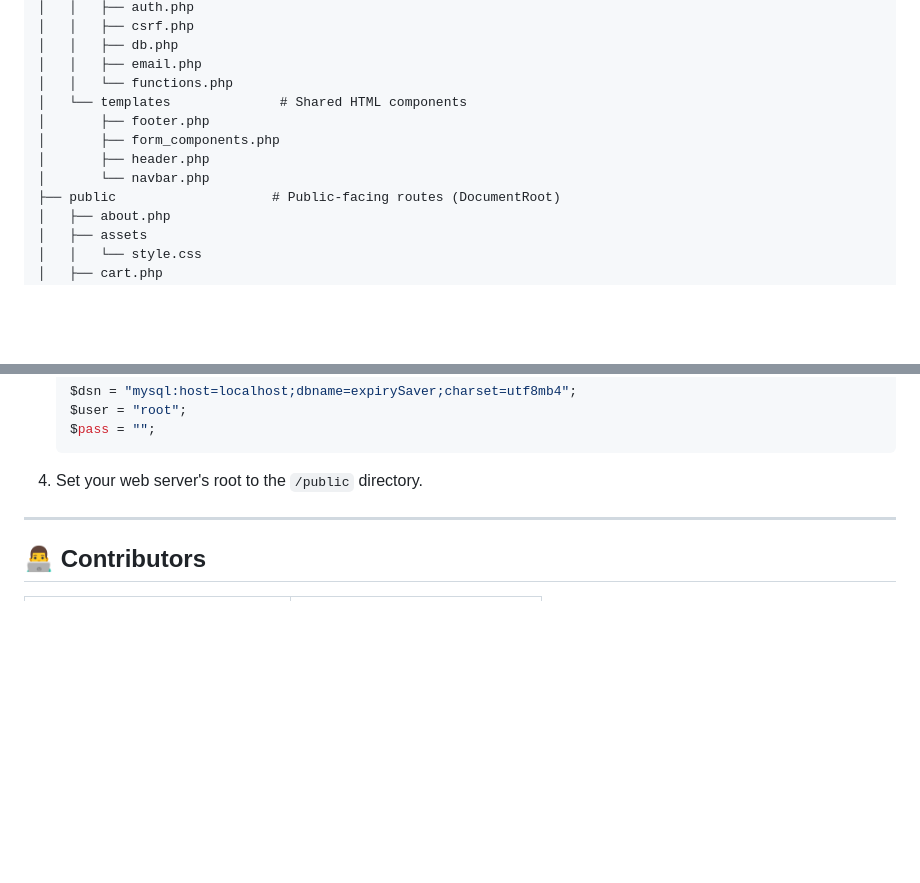
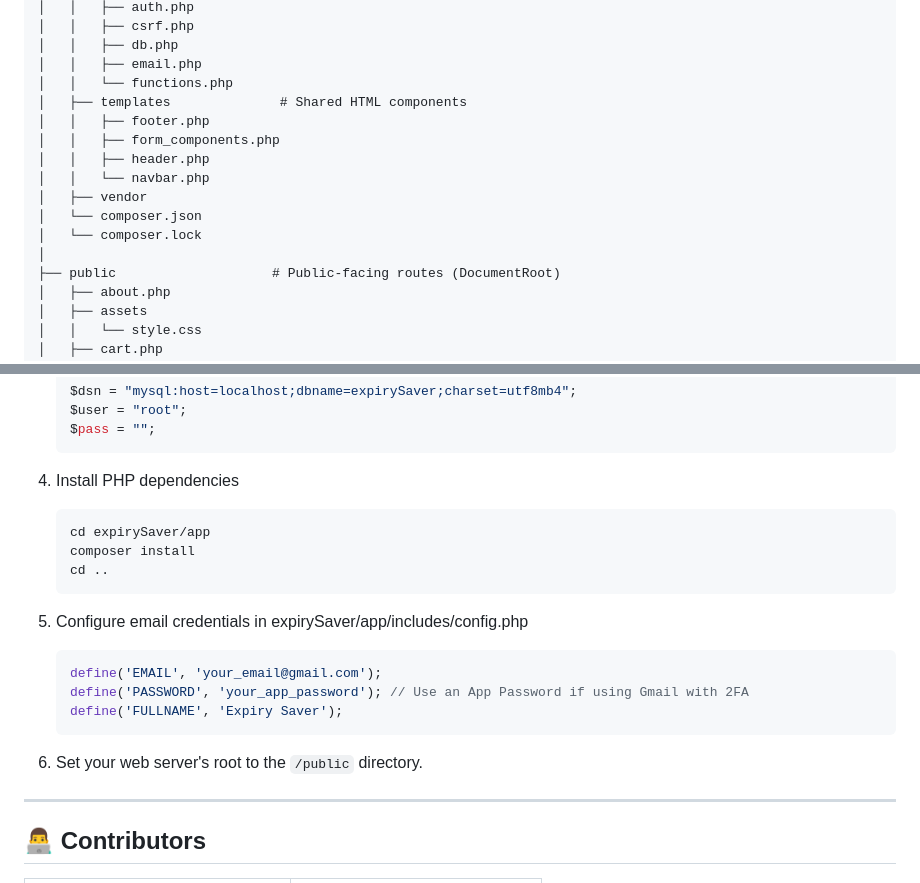
Before and after one commit to ardasaritas/ecom_256, a Markdown page: README.md, 2 parts joined by grey strips. Drawn GitHub-style; blank space fills up the shorter version.

Commit message:
Updated Install Instructions

````diff
--- a/README.md
+++ b/README.md
@@ -62,11 +62,15 @@ ExpirySaver is a multi-user web-based application designed to reduce food waste
 │   │   ├── db.php
 │   │   ├── email.php
 │   │   └── functions.php
-│   └── templates              # Shared HTML components
-│       ├── footer.php
-│       ├── form_components.php
-│       ├── header.php
-│       └── navbar.php
+│   ├── templates              # Shared HTML components
+│   │   ├── footer.php
+│   │   ├── form_components.php
+│   │   ├── header.php
+│   │   └── navbar.php
+│   ├── vendor
+│   └── composer.json
+│   └── composer.lock
+│
 ├── public                    # Public-facing routes (DocumentRoot)
 │   ├── about.php
 │   ├── assets
@@ -130,7 +134,20 @@ README.md
    $pass = "";
    ```
 
-4. Set your web server's root to the `/public` directory.
+4. Install PHP dependencies
+   ```bash
+   cd expirySaver/app
+   composer install
+   cd ..
+   ```
+
+5. Configure email credentials in expirySaver/app/includes/config.php
+   ```php
+   define('EMAIL', 'your_email@gmail.com');
+   define('PASSWORD', 'your_app_password'); // Use an App Password if using Gmail with 2FA
+   define('FULLNAME', 'Expiry Saver');
+   ```
+6. Set your web server's root to the `/public` directory.
 
 ---
 
````
